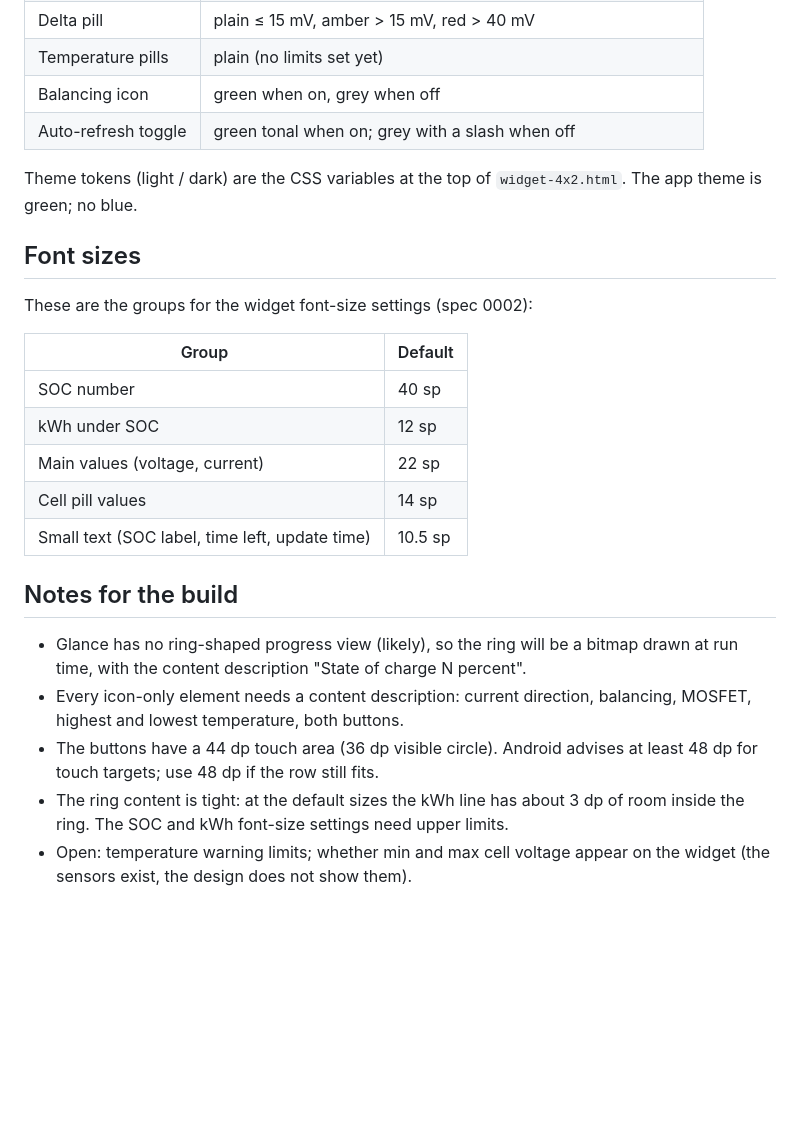
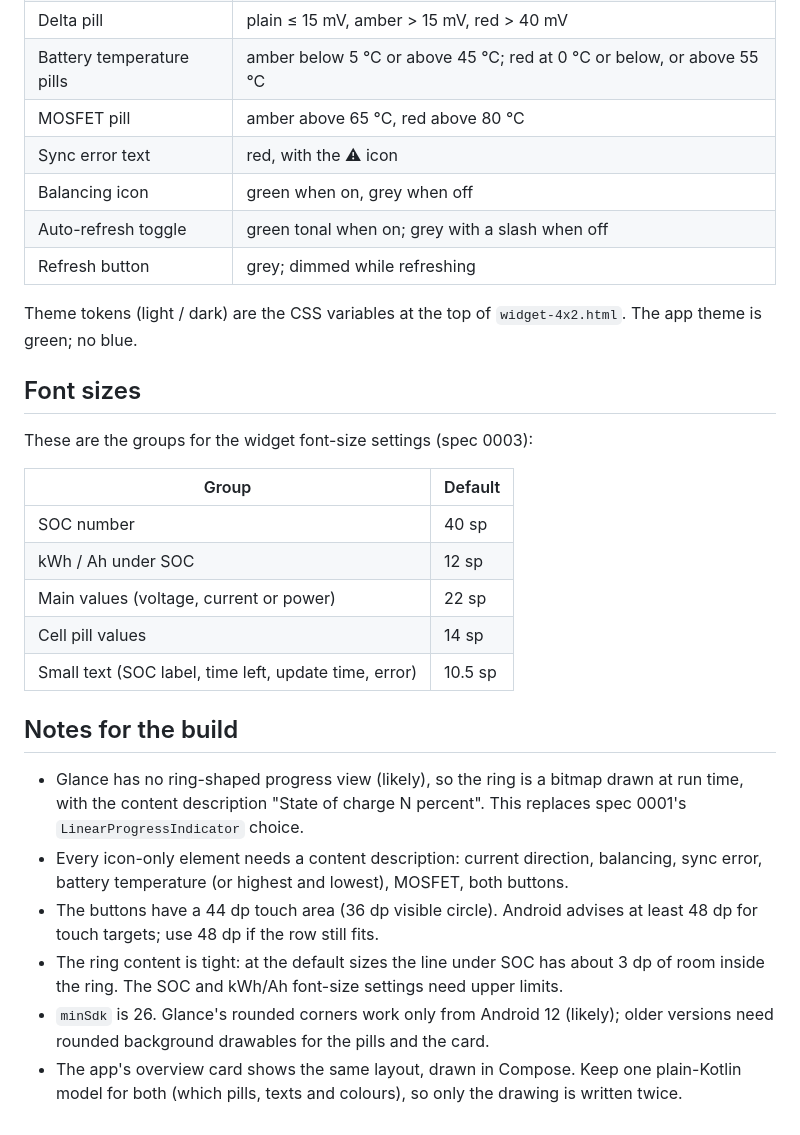
Before and after one commit to Qventeen/HABatteryWidget, a Markdown page: docs/design/README.md, the part around one of its changes. Rendered like a GitHub page; blank space fills up the shorter version.

```diff
--- a/docs/design/README.md
+++ b/docs/design/README.md
@@ -80,33 +107,42 @@ Entity names use the ESPHome JK-BMS naming with a user prefix, for example
 | Delta pill | plain ≤ 15 mV, amber > 15 mV, red > 40 mV |
-| Temperature pills | plain (no limits set yet) |
+| Battery temperature pills | amber below 5 °C or above 45 °C; red at 0 °C or below, or above 55 °C |
+| MOSFET pill | amber above 65 °C, red above 80 °C |
+| Sync error text | red, with the ⚠ icon |
 | Balancing icon | green when on, grey when off |
 | Auto-refresh toggle | green tonal when on; grey with a slash when off |
+| Refresh button | grey; dimmed while refreshing |
+
 Theme tokens (light / dark) are the CSS variables at the top of
 `widget-4x2.html`. The app theme is green; no blue.
 
 ## Font sizes
 
-These are the groups for the widget font-size settings (spec 0002):
+These are the groups for the widget font-size settings (spec 0003):
 
 | Group | Default |
 |---|---|
 | SOC number | 40 sp |
-| kWh under SOC | 12 sp |
-| Main values (voltage, current) | 22 sp |
+| kWh / Ah under SOC | 12 sp |
+| Main values (voltage, current or power) | 22 sp |
 | Cell pill values | 14 sp |
-| Small text (SOC label, time left, update time) | 10.5 sp |
+| Small text (SOC label, time left, update time, error) | 10.5 sp |
 
 ## Notes for the build
 
-- Glance has no ring-shaped progress view (likely), so the ring will be a
-  bitmap drawn at run time, with the content description "State of charge
-  N percent".
+- Glance has no ring-shaped progress view (likely), so the ring is a bitmap
+  drawn at run time, with the content description "State of charge N
+  percent". This replaces spec 0001's `LinearProgressIndicator` choice.
 - Every icon-only element needs a content description: current direction,
-  balancing, MOSFET, highest and lowest temperature, both buttons.
+  balancing, sync error, battery temperature (or highest and lowest),
+  MOSFET, both buttons.
 - The buttons have a 44 dp touch area (36 dp visible circle). Android
   advises at least 48 dp for touch targets; use 48 dp if the row still fits.
-- The ring content is tight: at the default sizes the kWh line has about
-  3 dp of room inside the ring. The SOC and kWh font-size settings need
-  upper limits.
-- Open: temperature warning limits; whether min and max cell voltage appear
-  on the widget (the sensors exist, the design does not show them).
+- The ring content is tight: at the default sizes the line under SOC has
+  about 3 dp of room inside the ring. The SOC and kWh/Ah font-size settings
+  need upper limits.
+- `minSdk` is 26. Glance's rounded corners work only from Android 12
+  (likely); older versions need rounded background drawables for the pills
+  and the card.
+- The app's overview card shows the same layout, drawn in Compose. Keep
+  one plain-Kotlin model for both (which pills, texts and colours), so only
+  the drawing is written twice.
```
Also changed, not shown: other parts of docs/design/README.md (+60 -33 lines), docs/design/widget-4x2.png, 1 other file.
